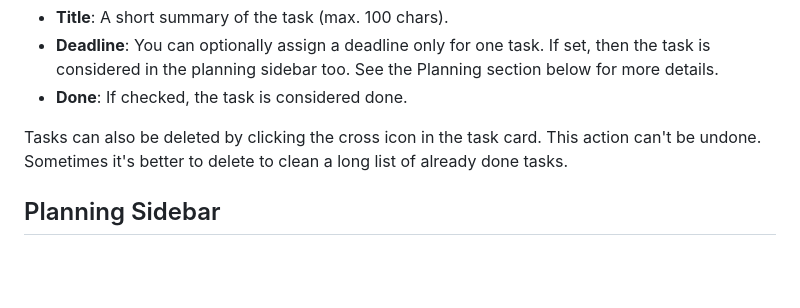
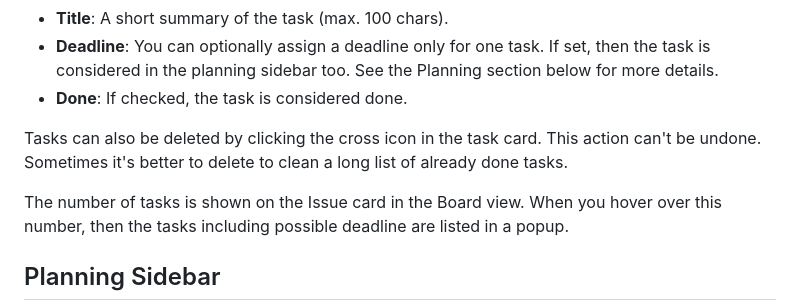
Before and after one commit to pwurbs/wuflow, a Markdown page: docs/usage-guide.md, the part around the change. Drawn GitHub-style; blank space fills up the shorter version.

Commit message:
doc: Small improvments

```diff
--- a/docs/usage-guide.md
+++ b/docs/usage-guide.md
@@ -69,6 +69,8 @@ As a consequence, tasks can only be managed as part of an issue and owns these p
 - **Done**: If checked, the task is considered done.
 
 Tasks can also be deleted by clicking the cross icon in the task card. This action can't be undone. Sometimes it's better to delete to clean a long list of already done tasks.
+
+The number of tasks is shown on the Issue card in the Board view. When you hover over this number, then the tasks including possible deadline are listed in a popup.
 
 ## Planning Sidebar
 
```
Also changed, not shown: docs/testing.md (+0 -4 lines).
